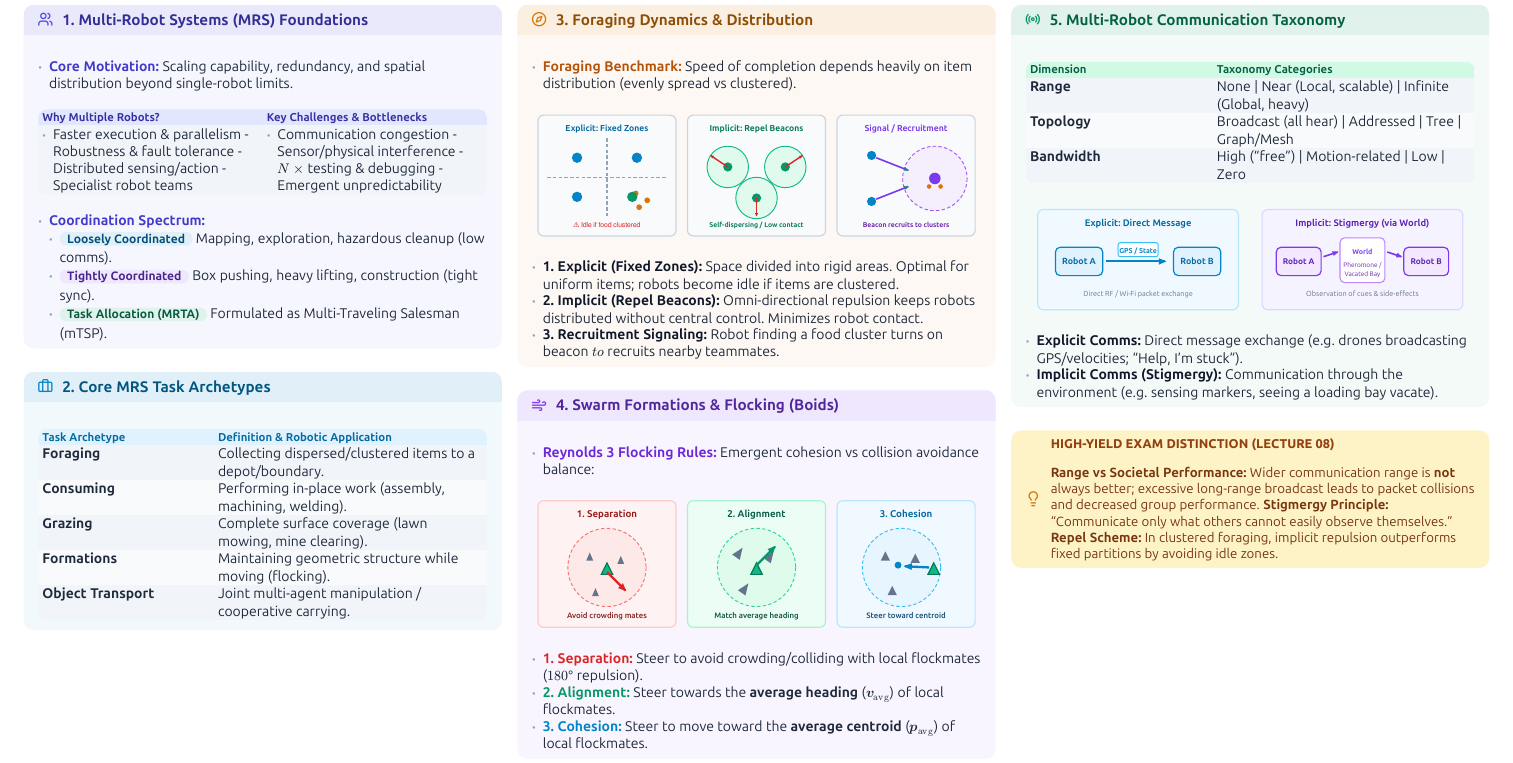
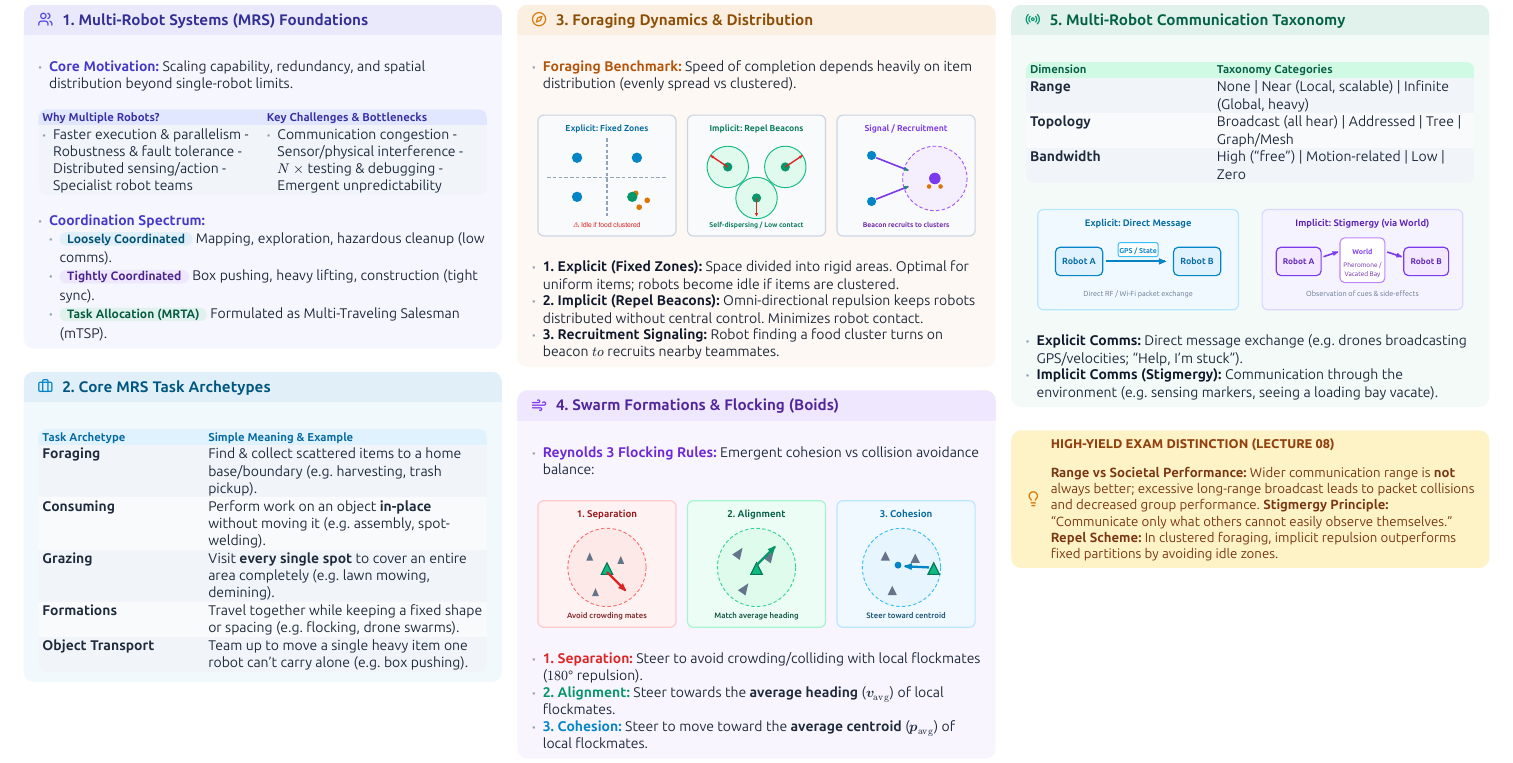
Before and after one commit to PasinduAnjana/Robotics-Cheatsheet, a Typst document (cheatsheet.typ): part of page 8 of 8, cut so that both start at the same text. The pictures show the PDF file cheatsheet.pdf that the author committed with the source.

Commit message:
Simplify definitions for Core MRS Task Archetypes on Page 8

```diff
--- a/cheatsheet.typ
+++ b/cheatsheet.typ
@@ -1568,12 +1568,12 @@
       fill: (_, row) => if row == 0 { rgb("#e0f2fe") } else if calc.even(row) { rgb("#f8fafc") } else { rgb("#f1f5f9") },
       align: top + left,
       [#text(fill: rgb("#0369a1"), weight: "bold", size: 6.2pt)[Task Archetype]],
-      [#text(fill: rgb("#0369a1"), weight: "bold", size: 6.2pt)[Definition & Robotic Application]],
-      [*Foraging*], [Collecting dispersed/clustered items to a depot/boundary.],
-      [*Consuming*], [Performing in-place work (assembly, machining, welding).],
-      [*Grazing*], [Complete surface coverage (lawn mowing, mine clearing).],
-      [*Formations*], [Maintaining geometric structure while moving (flocking).],
-      [*Object Transport*], [Joint multi-agent manipulation / cooperative carrying.]
+      [#text(fill: rgb("#0369a1"), weight: "bold", size: 6.2pt)[Simple Meaning & Example]],
+      [*Foraging*], [Find & collect scattered items to a home base/boundary (e.g. harvesting, trash pickup).],
+      [*Consuming*], [Perform work on an object *in-place* without moving it (e.g. assembly, spot-welding).],
+      [*Grazing*], [Visit *every single spot* to cover an entire area completely (e.g. lawn mowing, demining).],
+      [*Formations*], [Travel together while keeping a fixed shape or spacing (e.g. flocking, drone swarms).],
+      [*Object Transport*], [Team up to move a single heavy item one robot can't carry alone (e.g. box pushing).]
     )
   ]
 
```
Also changed, not shown: cheatsheet.pdf, cheatsheet.typ (2 more changed lines).
